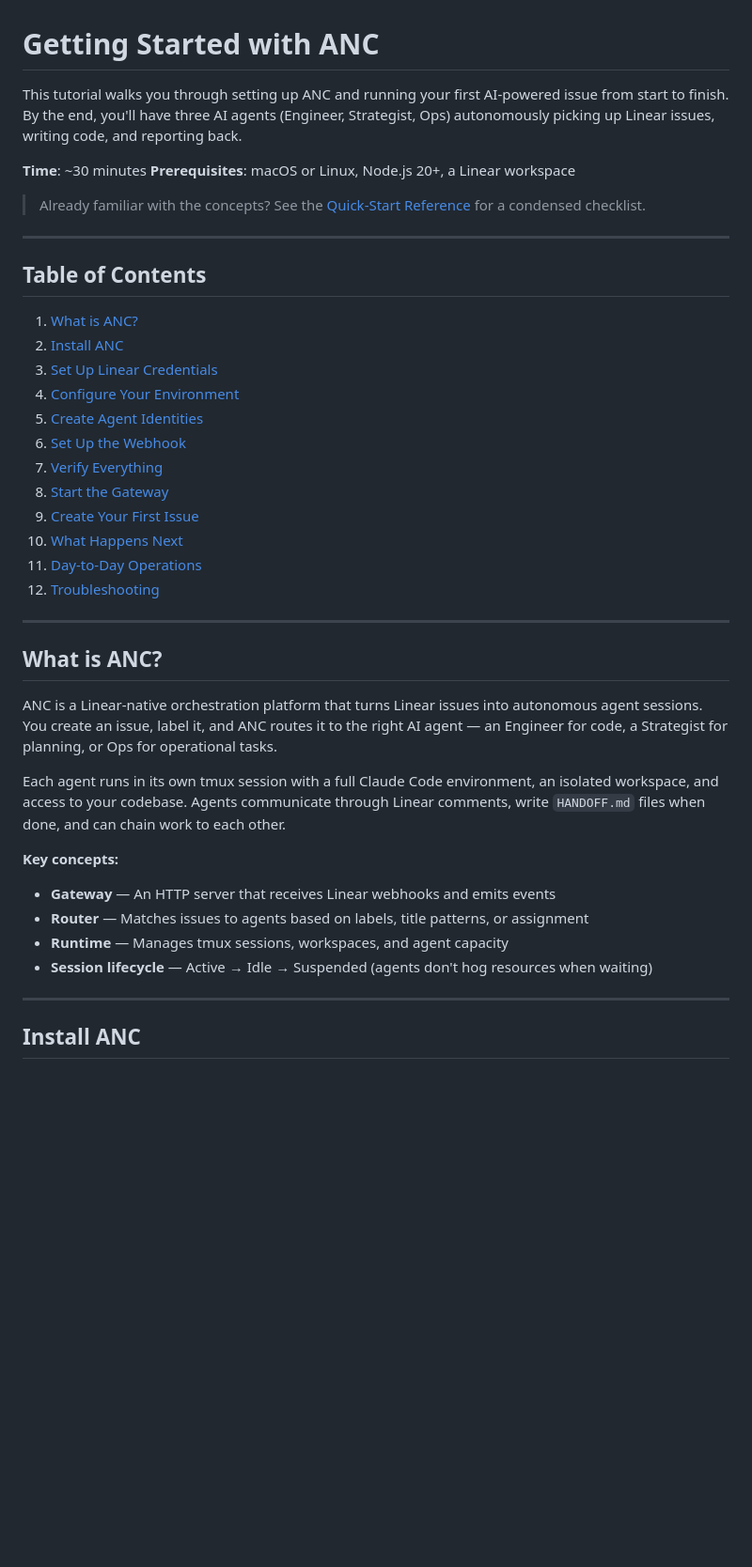
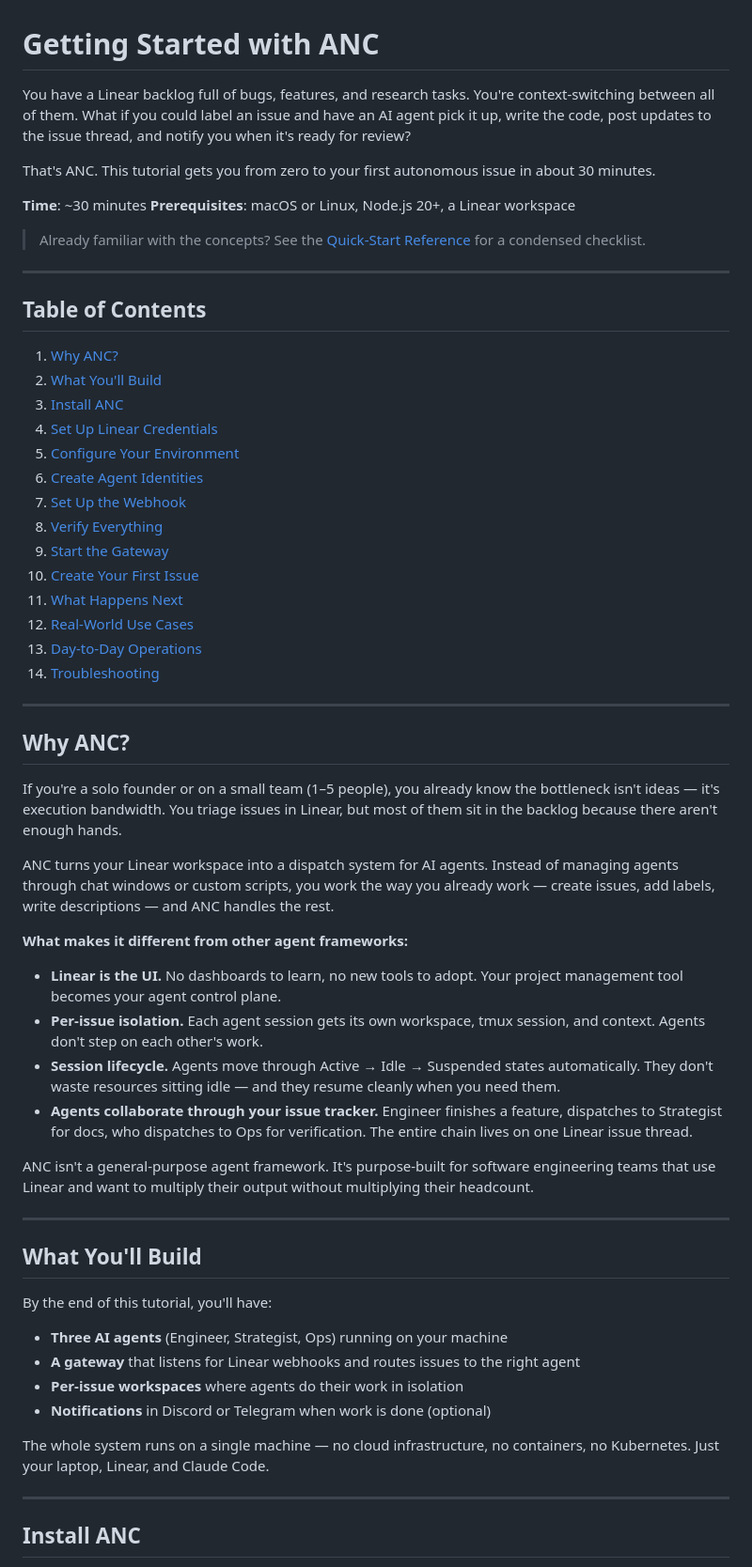
Before and after one commit to zzhiyuann/anc, a Markdown page: docs/getting-started.md, the part around one of its changes. Shown at 94% size. Drawn GitHub-style; blank space fills up the shorter version.

```diff
--- a/docs/getting-started.md
+++ b/docs/getting-started.md
@@ -1,6 +1,8 @@
 # Getting Started with ANC
 
-This tutorial walks you through setting up ANC and running your first AI-powered issue from start to finish. By the end, you'll have three AI agents (Engineer, Strategist, Ops) autonomously picking up Linear issues, writing code, and reporting back.
+You have a Linear backlog full of bugs, features, and research tasks. You're context-switching between all of them. What if you could label an issue and have an AI agent pick it up, write the code, post updates to the issue thread, and notify you when it's ready for review?
+
+That's ANC. This tutorial gets you from zero to your first autonomous issue in about 30 minutes.
 
 **Time**: ~30 minutes
 **Prerequisites**: macOS or Linux, Node.js 20+, a Linear workspace
@@ -11,33 +13,50 @@ This tutorial walks you through setting up ANC and running your first AI-powered
 
 ## Table of Contents
 
-1. [What is ANC?](#what-is-anc)
-2. [Install ANC](#install-anc)
-3. [Set Up Linear Credentials](#set-up-linear-credentials)
-4. [Configure Your Environment](#configure-your-environment)
-5. [Create Agent Identities](#create-agent-identities)
-6. [Set Up the Webhook](#set-up-the-webhook)
-7. [Verify Everything](#verify-everything)
-8. [Start the Gateway](#start-the-gateway)
-9. [Create Your First Issue](#create-your-first-issue)
-10. [What Happens Next](#what-happens-next)
-11. [Day-to-Day Operations](#day-to-day-operations)
-12. [Troubleshooting](#troubleshooting)
+1. [Why ANC?](#why-anc)
+2. [What You'll Build](#what-youll-build)
+3. [Install ANC](#install-anc)
+4. [Set Up Linear Credentials](#set-up-linear-credentials)
+5. [Configure Your Environment](#configure-your-environment)
+6. [Create Agent Identities](#create-agent-identities)
+7. [Set Up the Webhook](#set-up-the-webhook)
+8. [Verify Everything](#verify-everything)
+9. [Start the Gateway](#start-the-gateway)
+10. [Create Your First Issue](#create-your-first-issue)
+11. [What Happens Next](#what-happens-next)
+12. [Real-World Use Cases](#real-world-use-cases)
+13. [Day-to-Day Operations](#day-to-day-operations)
+14. [Troubleshooting](#troubleshooting)
 
 ---
 
-## What is ANC?
+## Why ANC?
 
-ANC is a Linear-native orchestration platform that turns Linear issues into autonomous agent sessions. You create an issue, label it, and ANC routes it to the right AI agent — an Engineer for code, a Strategist for planning, or Ops for operational tasks.
+If you're a solo founder or on a small team (1–5 people), you already know the bottleneck isn't ideas — it's execution bandwidth. You triage issues in Linear, but most of them sit in the backlog because there aren't enough hands.
 
-Each agent runs in its own tmux session with a full Claude Code environment, an isolated workspace, and access to your codebase. Agents communicate through Linear comments, write `HANDOFF.md` files when done, and can chain work to each other.
+ANC turns your Linear workspace into a dispatch system for AI agents. Instead of managing agents through chat windows or custom scripts, you work the way you already work — create issues, add labels, write descriptions — and ANC handles the rest.
 
-**Key concepts:**
+**What makes it different from other agent frameworks:**
 
-- **Gateway** — An HTTP server that receives Linear webhooks and emits events
-- **Router** — Matches issues to agents based on labels, title patterns, or assignment
-- **Runtime** — Manages tmux sessions, workspaces, and agent capacity
-- **Session lifecycle** — Active → Idle → Suspended (agents don't hog resources when waiting)
+- **Linear is the UI.** No dashboards to learn, no new tools to adopt. Your project management tool becomes your agent control plane.
+- **Per-issue isolation.** Each agent session gets its own workspace, tmux session, and context. Agents don't step on each other's work.
+- **Session lifecycle.** Agents move through Active → Idle → Suspended states automatically. They don't waste resources sitting idle — and they resume cleanly when you need them.
+- **Agents collaborate through your issue tracker.** Engineer finishes a feature, dispatches to Strategist for docs, who dispatches to Ops for verification. The entire chain lives on one Linear issue thread.
+
+ANC isn't a general-purpose agent framework. It's purpose-built for software engineering teams that use Linear and want to multiply their output without multiplying their headcount.
+
+---
+
+## What You'll Build
+
+By the end of this tutorial, you'll have:
+
+- **Three AI agents** (Engineer, Strategist, Ops) running on your machine
+- **A gateway** that listens for Linear webhooks and routes issues to the right agent
+- **Per-issue workspaces** where agents do their work in isolation
+- **Notifications** in Discord or Telegram when work is done (optional)
+
+The whole system runs on a single machine — no cloud infrastructure, no containers, no Kubernetes. Just your laptop, Linear, and Claude Code.
 
 ---
 
```
Also changed, not shown: other parts of docs/getting-started.md (+46 -10 lines).
